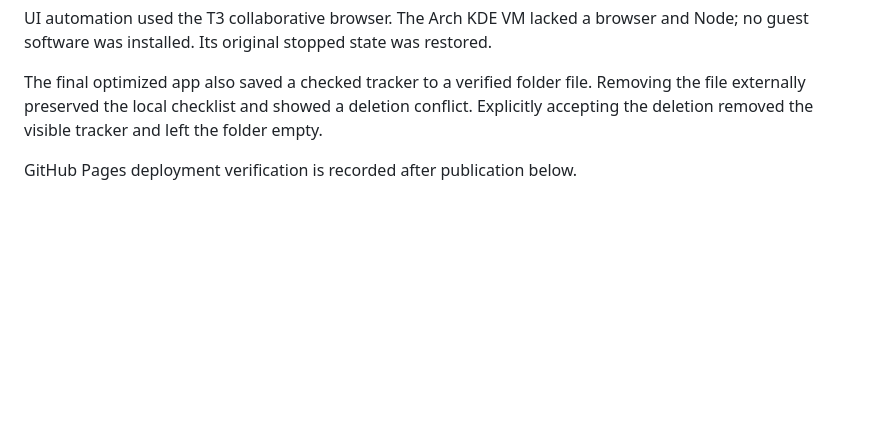
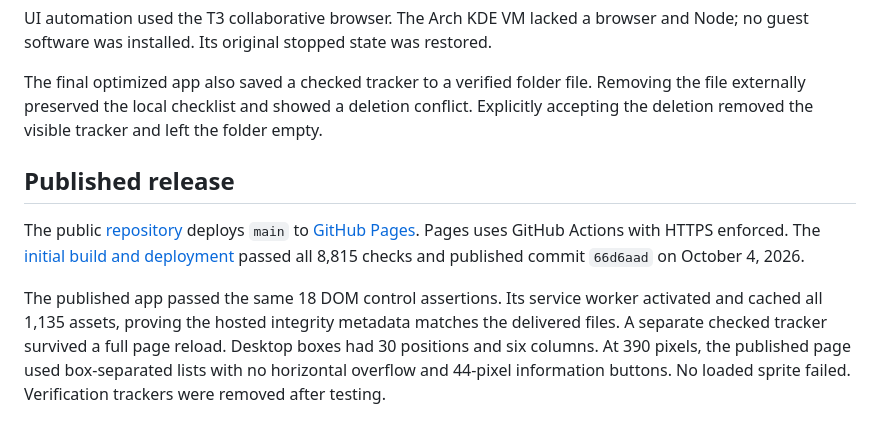
Before and after one commit to trowgundam/pokedex-tracker, a Markdown page: docs/verification.md, the part around the change. Rendered like a GitHub page; blank space fills up the shorter version.

Commit message:
Record published Pages verification and site link

```diff
--- a/docs/verification.md
+++ b/docs/verification.md
@@ -29,4 +29,8 @@ UI automation used the T3 collaborative browser. The Arch KDE VM lacked a browse
 
 The final optimized app also saved a checked tracker to a verified folder file. Removing the file externally preserved the local checklist and showed a deletion conflict. Explicitly accepting the deletion removed the visible tracker and left the folder empty.
 
-GitHub Pages deployment verification is recorded after publication below.
+## Published release
+
+The public [repository](https://github.com/trowgundam/pokedex-tracker) deploys `main` to [GitHub Pages](https://trowgundam.github.io/pokedex-tracker/). Pages uses GitHub Actions with HTTPS enforced. The [initial build and deployment](https://github.com/trowgundam/pokedex-tracker/actions/runs/37242076822) passed all 8,815 checks and published commit `66d6aad` on October 4, 2026.
+
+The published app passed the same 18 DOM control assertions. Its service worker activated and cached all 1,135 assets, proving the hosted integrity metadata matches the delivered files. A separate checked tracker survived a full page reload. Desktop boxes had 30 positions and six columns. At 390 pixels, the published page used box-separated lists with no horizontal overflow and 44-pixel information buttons. No loaded sprite failed. Verification trackers were removed after testing.
```
Also changed, not shown: README.md (+2 -0 lines), docs/implementation-plan.md (+1 -1 lines).
